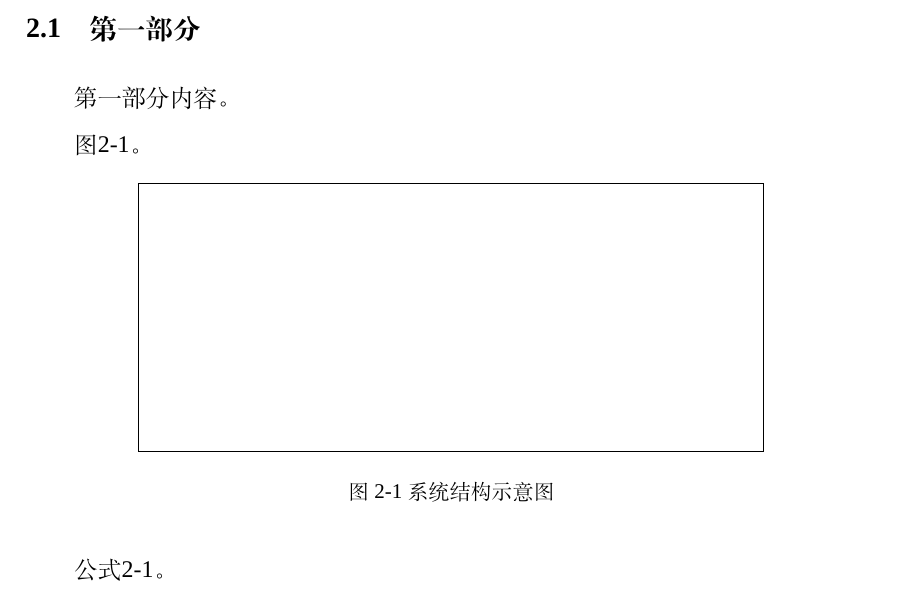
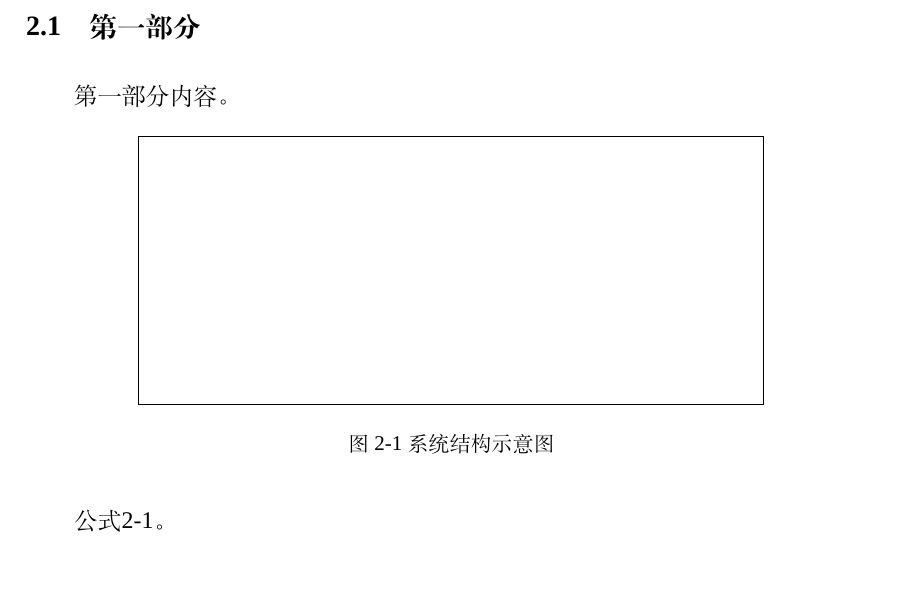
Before and after one commit to sdu-thesis-template/Shandong-University-Undergraduate-Thesis-Design-Template-2026, a LaTeX thesis (SDUthesistemplate.tex, which reads contents/ch2.tex): part of page 7 of 19, cut so that both start at the same text. Compiled offline with XeLaTeX; a missing font is replaced by an installed copy or a similar font.

Commit message:
Remove figure reference sentence

```diff
--- a/contents/ch2.tex
+++ b/contents/ch2.tex
@@ -6,8 +6,6 @@
 \section{第一部分}
 
 第一部分内容。
-
-图\ref{Words}。
 
 \begin{figure}[htbp]
     \centering
```
